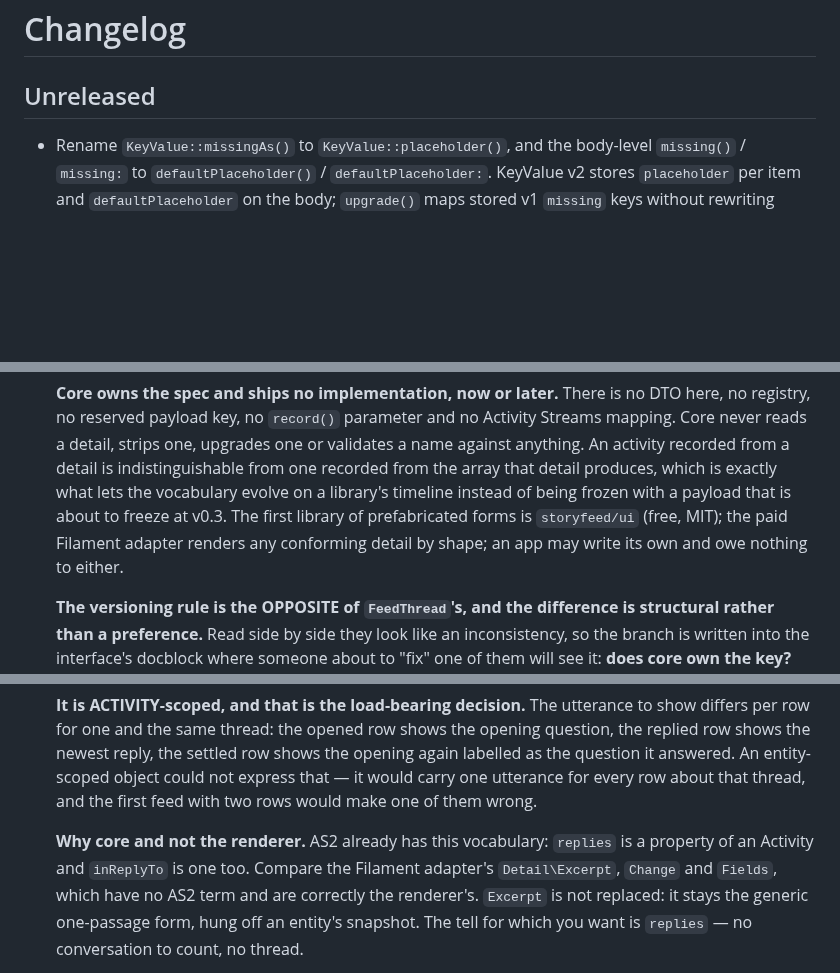
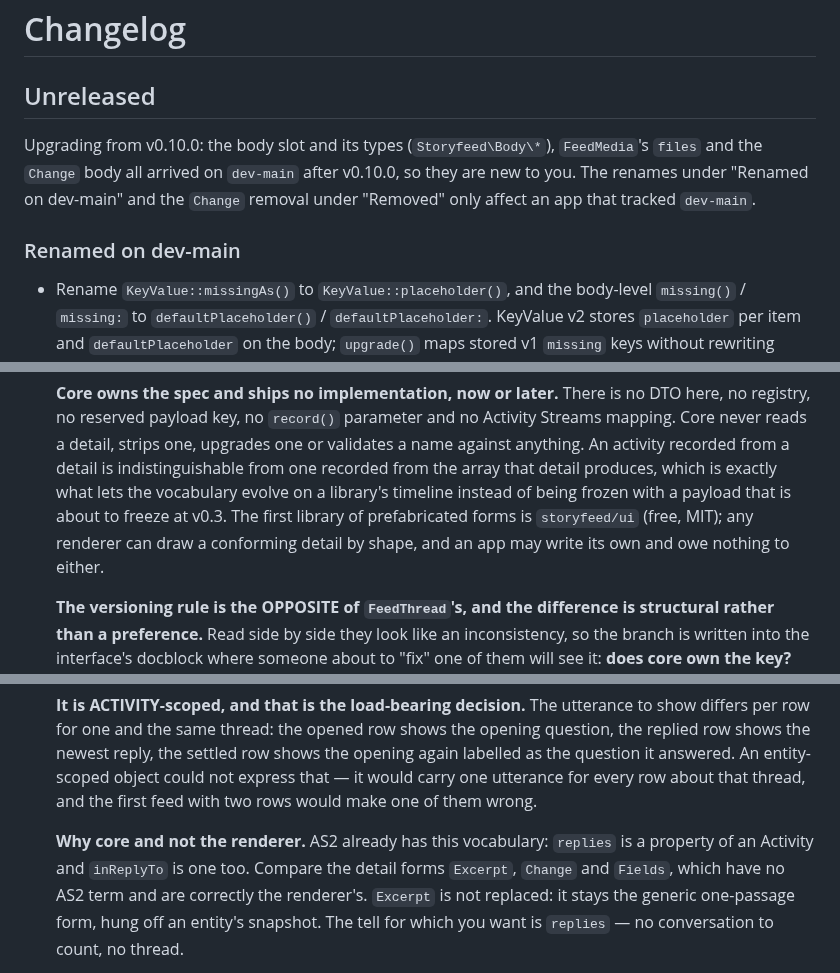
Before and after one commit to storyfeed/storyfeed, a Markdown page: CHANGELOG.md, 3 parts joined by grey strips. GitHub-like rendering; blank space fills up the shorter version.

Commit message:
CHANGELOG: the W53 renames and the Change removal only reach dev-main users (#25)
* Say which body renames reach a v0.10.0 user: none of them

The body vocabulary, FeedMedia's files slot and the Change body all landed on
dev-main after v0.10.0. The Unreleased notes read as breaking renames and a
removal; from the last tag they are additions. The renames now sit under their
own heading, and the Change removal says it never shipped in a tag.

Claude-Session: https://claude.ai/code/session_018EmZhxeyazhpfoQs1etf12

* The changelog names no private renderer

Four entries named the Filament adapter, which is not public. They now say
what they meant without it: any renderer, a detail's contract, the detail
forms, another renderer.

Claude-Session: https://claude.ai/code/session_018EmZhxeyazhpfoQs1etf12

```diff
--- a/CHANGELOG.md
+++ b/CHANGELOG.md
@@ -1,6 +1,13 @@
 # Changelog
 
 ## Unreleased
+
+Upgrading from v0.10.0: the body slot and its types (`Storyfeed\Body\*`),
+`FeedMedia`'s `files` and the `Change` body all arrived on `dev-main` after
+v0.10.0, so they are new to you. The renames under "Renamed on dev-main" and the
+`Change` removal under "Removed" only affect an app that tracked `dev-main`.
+
+### Renamed on dev-main
 
 - Rename `KeyValue::missingAs()` to `KeyValue::placeholder()`, and the body-level
   `missing()` / `missing:` to `defaultPlaceholder()` / `defaultPlaceholder:`.
@@ -1513,8 +1521,8 @@ reaching into a renderer's markup to add one.
   one recorded from the array that detail produces, which is exactly what lets the
   vocabulary evolve on a library's timeline instead of being frozen with a payload
   that is about to freeze at v0.3. The first library of prefabricated forms is
-  `storyfeed/ui` (free, MIT); the paid Filament adapter renders any conforming detail
-  by shape; an app may write its own and owe nothing to either.
+  `storyfeed/ui` (free, MIT); any renderer can draw a conforming detail
+  by shape, and an app may write its own and owe nothing to either.
 
   **The versioning rule is the OPPOSITE of `FeedThread`'s, and the difference is
   structural rather than a preference.** Read side by side they look like an
@@ -1596,8 +1604,8 @@ reaching into a renderer's markup to add one.
   the first feed with two rows would make one of them wrong.
 
   **Why core and not the renderer.** AS2 already has this vocabulary: `replies` is a
-  property of an Activity and `inReplyTo` is one too. Compare the Filament adapter's
-  `Detail\Excerpt`, `Change` and `Fields`, which have no AS2 term and are correctly
+  property of an Activity and `inReplyTo` is one too. Compare the detail forms
+  `Excerpt`, `Change` and `Fields`, which have no AS2 term and are correctly
   the renderer's. `Excerpt` is not replaced: it stays the generic one-passage form,
   hung off an entity's snapshot. The tell for which you want is `replies` — no
   conversation to count, no thread.
```
Also changed, not shown: other parts of CHANGELOG.md (+4 -3 lines).
